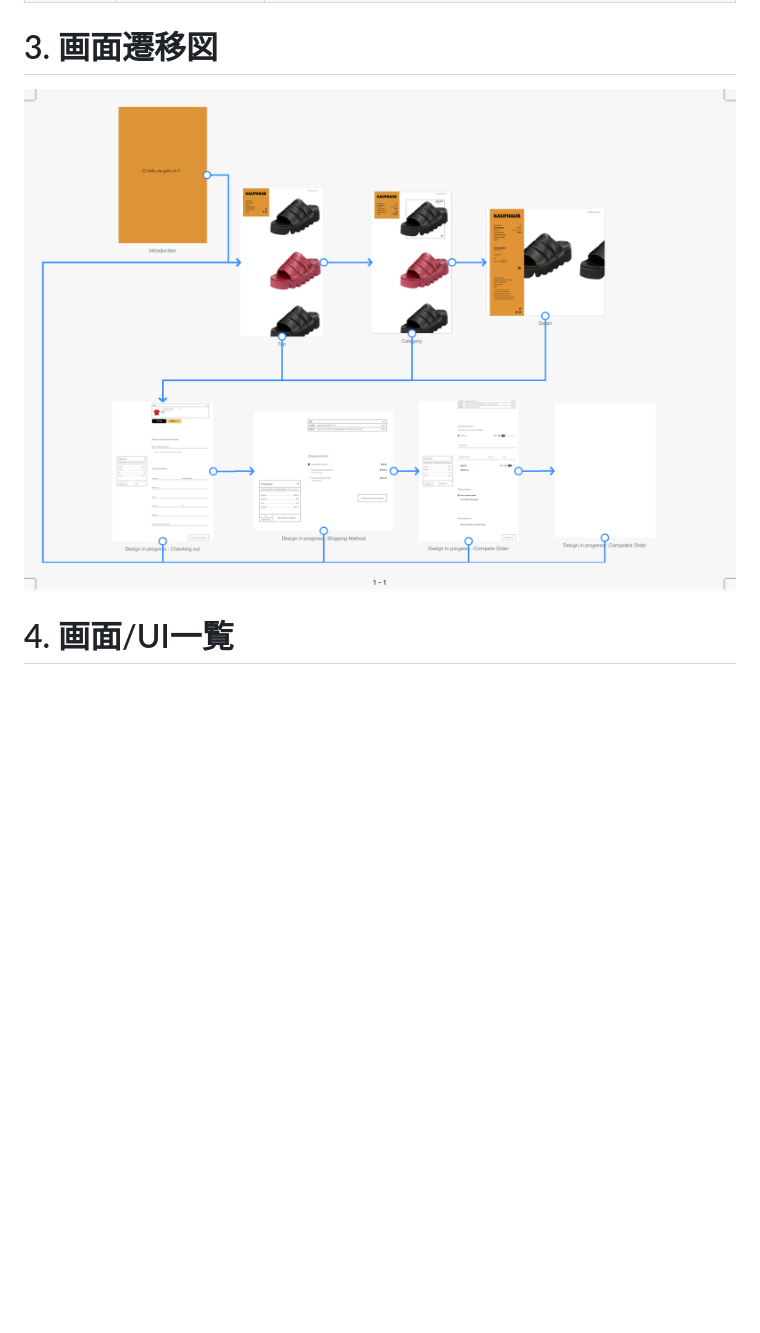
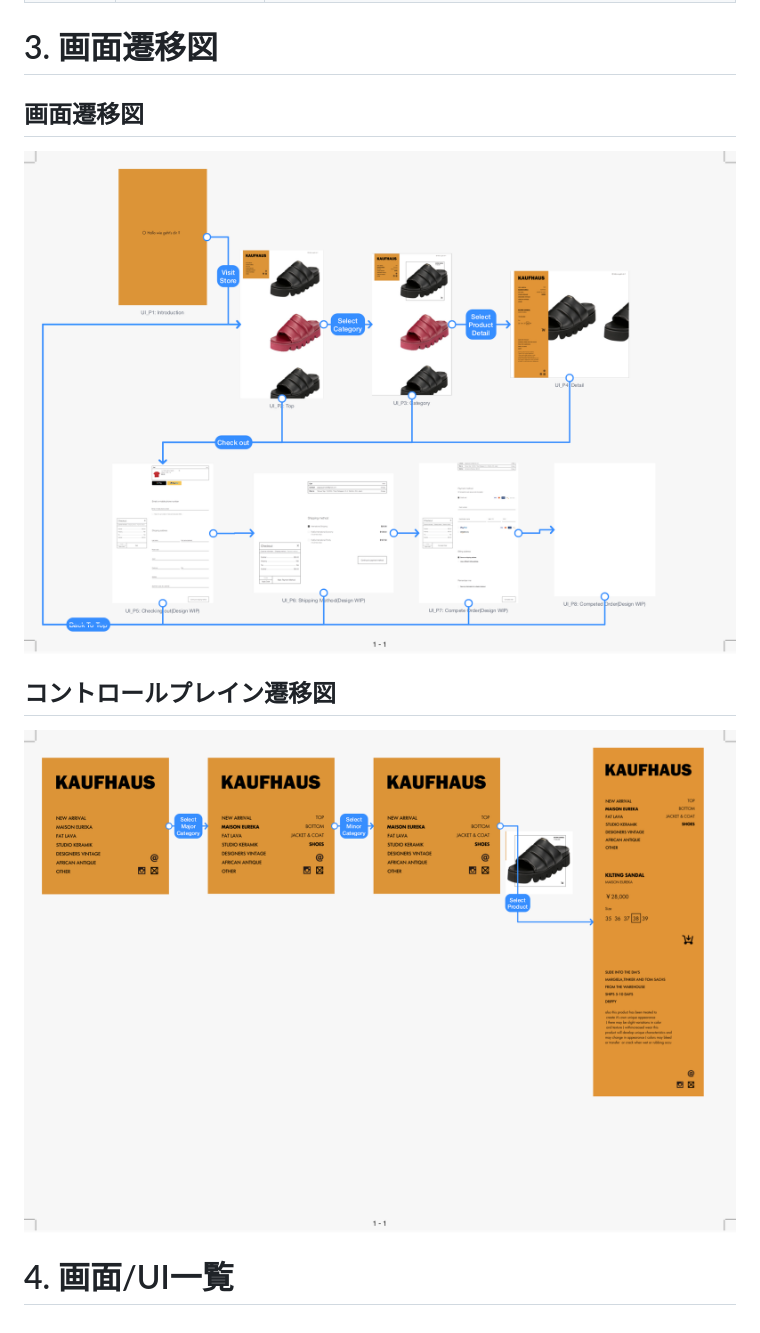
Before and after one commit to OmarUsmanUppal/ui-proto, a Markdown page: docs/Overview.md, the part around the change. GitHub-like rendering; pictures changed too: docs/overflow/ControlPlane.png (added), docs/overflow/ViewFlowOverview.png; blank space fills up the shorter version.

```diff
--- a/docs/Overview.md
+++ b/docs/Overview.md
@@ -53,7 +53,13 @@
 
 # 3. 画面遷移図
 
+## 画面遷移図
+
 ![画面遷移図](overflow/ViewFlowOverview.png "画面遷移図")
+
+## コントロールプレイン遷移図
+
+![コントロールプレイン遷移図](overflow/ControlPlane.png "コントロールプレイン遷移図")
 
 
 # 4. 画面/UI一覧
```
Also changed, not shown: docs/overflow/IndexPanel.png (deleted), 4 other files.
